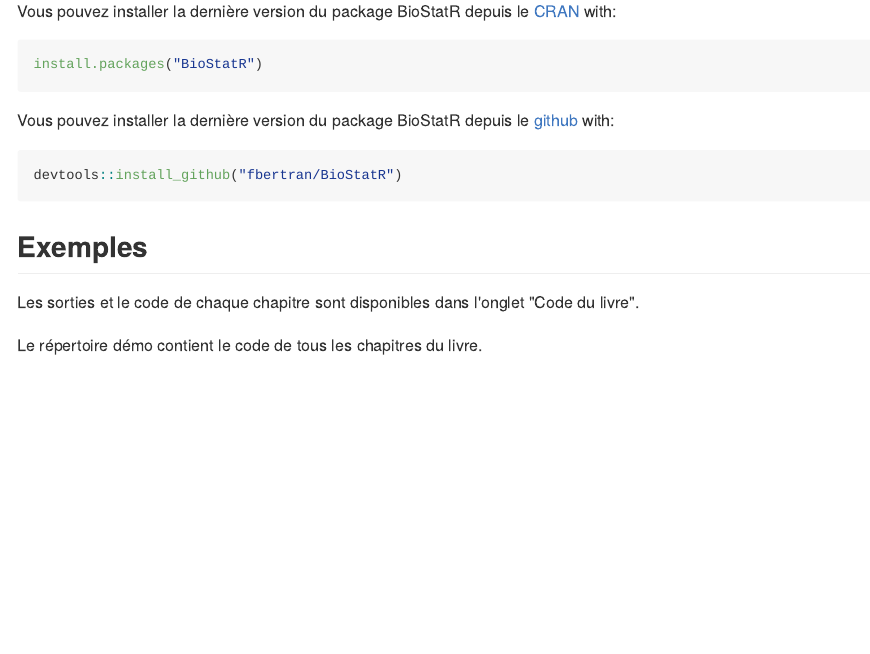
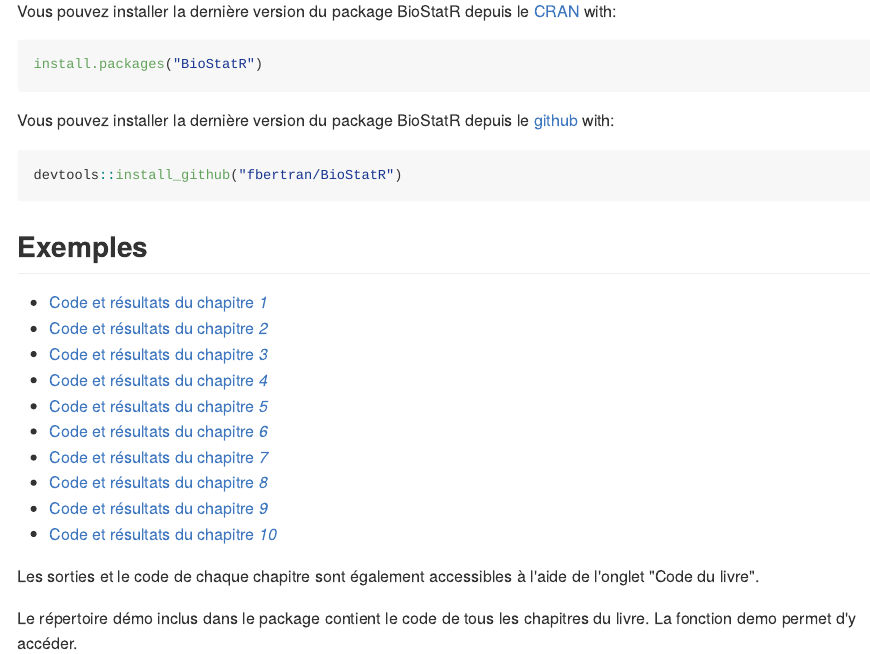
Before and after one commit to fbertran/BioStatR, an R Markdown document (README.Rmd): the page in a window 1100 px wide, from 260 px down. The pictures show the output file README.md that the author committed with the source, drawn offline in the style of GitHub; badge pictures from the web are left out.

Commit message:
update readme

```diff
--- a/README.Rmd
+++ b/README.Rmd
@@ -41,6 +41,19 @@
 
 ## Exemples
 
-Les sorties et le code de chaque chapitre sont disponibles dans l'onglet "Code du livre".
+* [Code et résultats du chapitre *1*](articles/Chapitre1.html)
+* [Code et résultats du chapitre *2*](articles/Chapitre2.html)
+* [Code et résultats du chapitre *3*](articles/Chapitre3.html)
+* [Code et résultats du chapitre *4*](articles/Chapitre4.html)
+* [Code et résultats du chapitre *5*](articles/Chapitre5.html)
+* [Code et résultats du chapitre *6*](articles/Chapitre6.html)
+* [Code et résultats du chapitre *7*](articles/Chapitre7.html)
+* [Code et résultats du chapitre *8*](articles/Chapitre8.html)
+* [Code et résultats du chapitre *9*](articles/Chapitre9.html)
+* [Code et résultats du chapitre *10*](articles/Chapitre10.html)
 
-Le répertoire démo contient le code de tous les chapitres du livre.
+
+Les sorties et le code de chaque chapitre sont également accessibles à l'aide de l'onglet "Code du livre".
+
+
+Le répertoire démo inclus dans le package contient le code de tous les chapitres du livre. La fonction demo permet d'y accéder.
```
Also changed, not shown: README.md, 1 other file.
